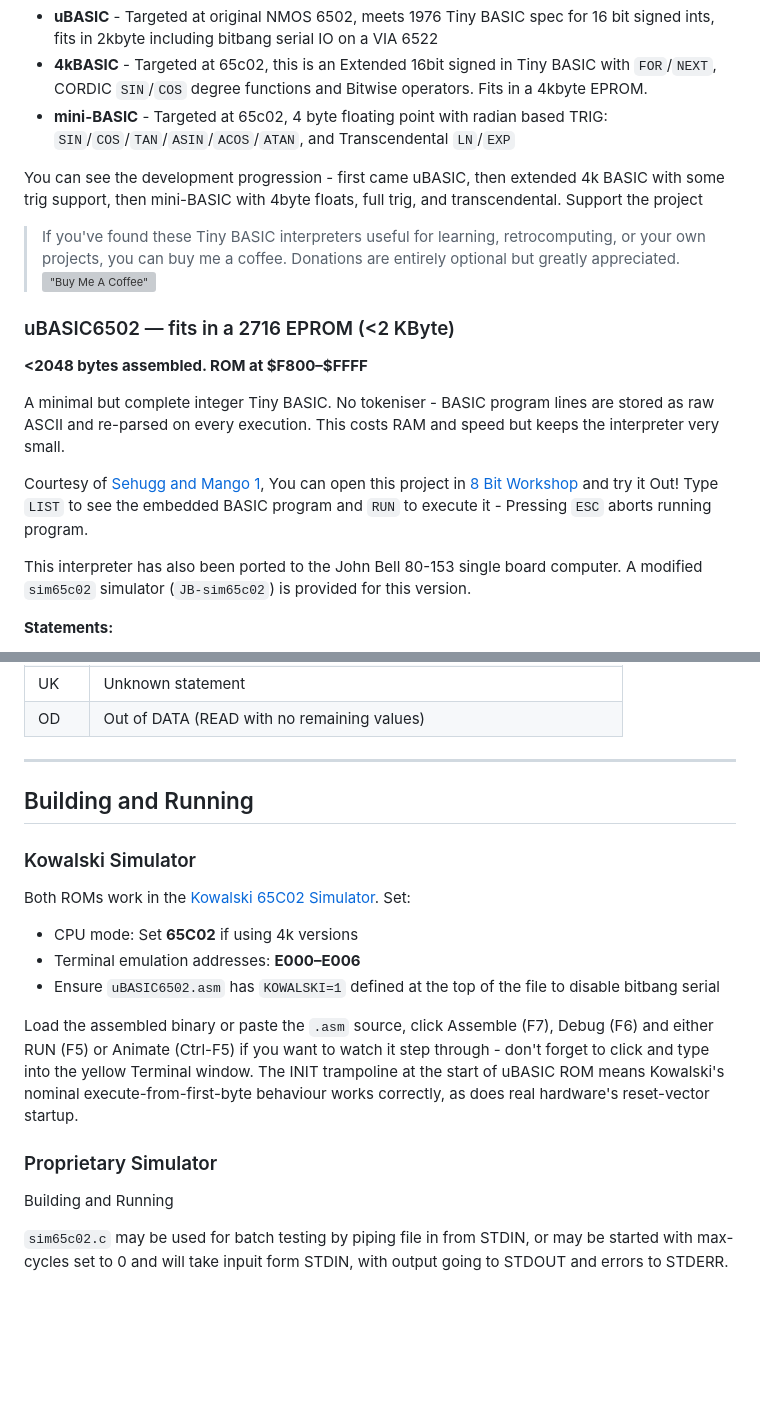
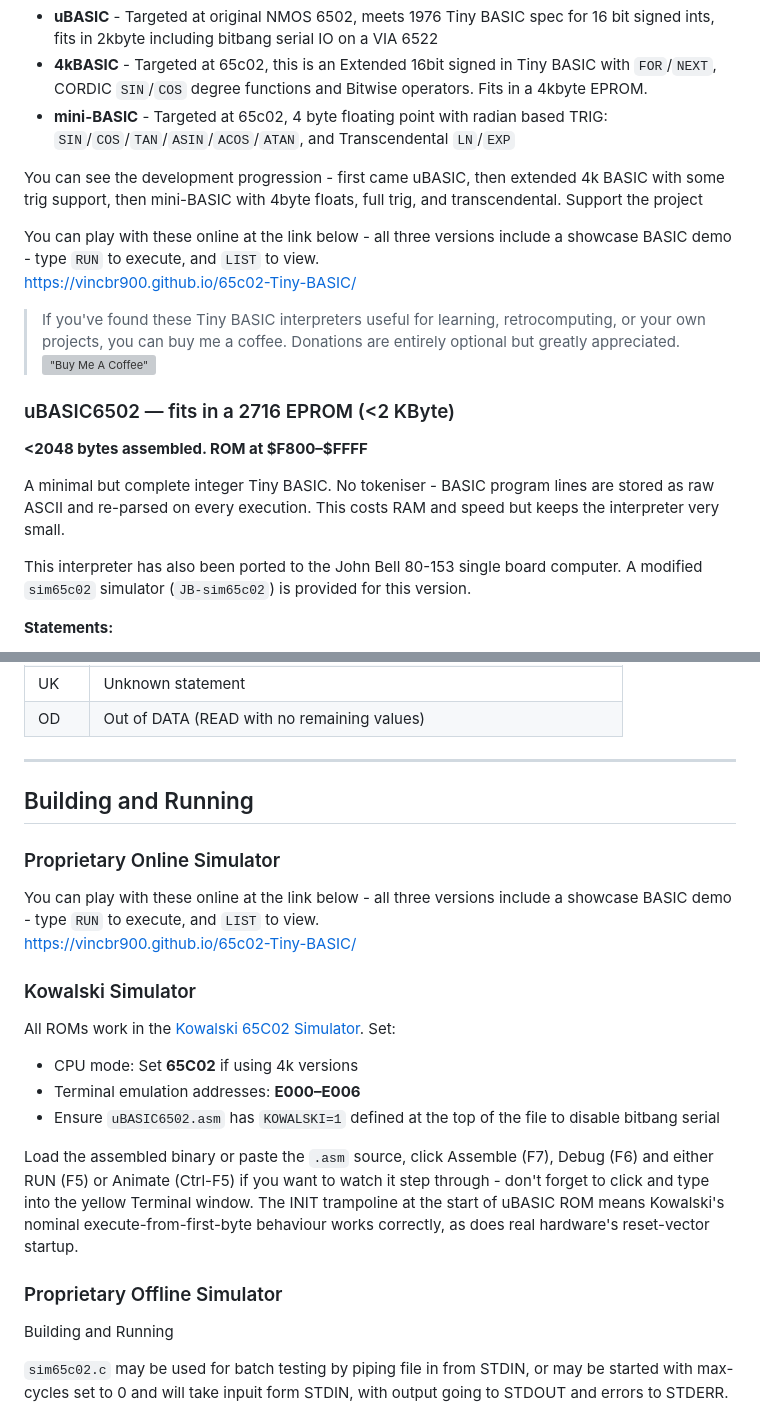
Before and after one commit to VinCBR900/65c02-Tiny-BASIC, a Markdown page: README.md, 2 parts joined by grey strips. Drawn GitHub-style; blank space fills up the shorter version; grey boxes are pictures that could not be loaded.

Commit message:
Update README with simulator links and instructions
Added links to online and offline simulators for Tiny BASIC demos.

```diff
--- a/README.md
+++ b/README.md
@@ -16,6 +16,9 @@ Here we have several Tiny BASIC for 6502/65c02
 You can see the development progression - first came uBASIC, then extended 4k BASIC with some trig support, then mini-BASIC with 4byte floats, full trig, and transcendental.
 Support the project
 
+You can play with these online at the link below - all three versions include a showcase BASIC demo - type `RUN` to execute, and `LIST` to view.
+https://vincbr900.github.io/65c02-Tiny-BASIC/
+
 > If you've found these Tiny BASIC interpreters useful for learning, retrocomputing, or your own projects, you can buy me a coffee.  Donations are entirely optional but greatly appreciated.
 > [!["Buy Me A Coffee"](https://www.buymeacoffee.com/assets/img/custom_images/orange_img.png)](https://www.buymeacoffee.com/vpcrabtreeZ)
 
@@ -24,8 +27,6 @@ Support the project
 **<2048 bytes assembled. ROM at $F800–$FFFF**
 
 A minimal but complete integer Tiny BASIC. No tokeniser - BASIC program lines are stored as raw ASCII and re-parsed on every execution. This costs RAM and speed but keeps the interpreter very small.
-
-Courtesy of [Sehugg and Mango 1](https://github.com/sehugg/mango_one), You can open this project in [8 Bit Workshop](http://8bitworkshop.com/v3.12.1/?redir.html?platform=verilog&githubURL=https%3A%2F%2Fgithub.com%2FVinCBR900%2Fmango_one&file=mango1.v) and try it Out! Type `LIST` to see the embedded BASIC program and `RUN` to execute it - Pressing `ESC` aborts running program.
 
 This interpreter has also been ported to the John Bell 80-153 single board computer.  A modified `sim65c02` simulator (`JB-sim65c02`) is provided for this version.
 
@@ -142,16 +143,21 @@ An expanded Tiny BASIC with 32bit Floating ppoint support (Still vars `A`-`Z`).
 
 ## Building and Running
 
+### Proprietary Online Simulator
+
+You can play with these online at the link below - all three versions include a showcase BASIC demo - type `RUN` to execute, and `LIST` to view.
+https://vincbr900.github.io/65c02-Tiny-BASIC/
+
 ### Kowalski Simulator
 
-Both ROMs work in the [Kowalski 65C02 Simulator](https://github.com/Kelmar/kowalski). Set:
+All ROMs work in the [Kowalski 65C02 Simulator](https://github.com/Kelmar/kowalski). Set:
 - CPU mode: Set **65C02** if using 4k versions
 - Terminal emulation addresses: **E000–E006**
 - Ensure `uBASIC6502.asm` has `KOWALSKI=1` defined at the top of the file to disable bitbang serial
 
 Load the assembled binary or paste the `.asm` source, click Assemble (F7), Debug (F6) and either RUN (F5) or Animate (Ctrl-F5) if you want to watch it step through - don't forget to click and type into the yellow Terminal window. The INIT trampoline at the start of uBASIC ROM means Kowalski's nominal execute-from-first-byte behaviour works correctly, as does real hardware's reset-vector startup.
 
-### Proprietary Simulator
+### Proprietary Offline Simulator
 Building and Running
 
 `sim65c02.c` may be used for batch testing by piping file in from STDIN, or may be started with max-cycles set to 0 and will take inpuit form STDIN, with output going to STDOUT and errors to STDERR.
```
